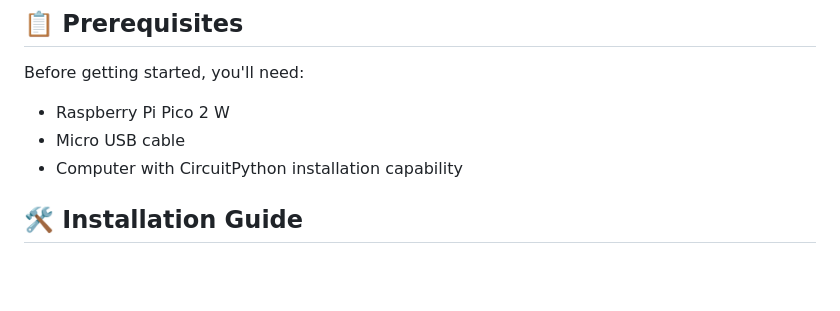
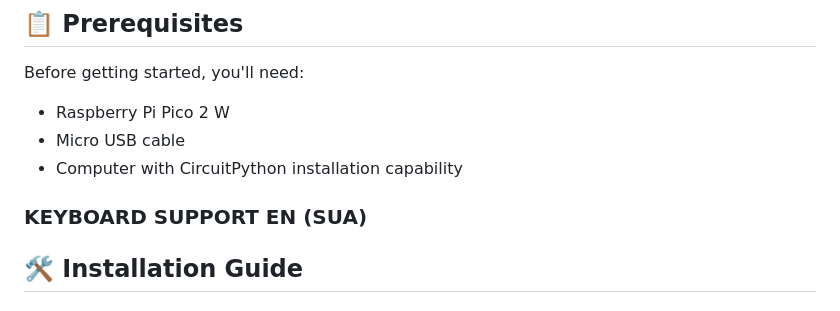
Before and after one commit to Keyoes/Raspberry-pi-pico-2-W-bad-usb-wireless, a Markdown page: README.md, the part around the change. Drawn GitHub-style; blank space fills up the shorter version.

```diff
--- a/README.md
+++ b/README.md
@@ -29,6 +29,8 @@ Before getting started, you'll need:
 - Raspberry Pi Pico 2 W
 - Micro USB cable
 - Computer with CircuitPython installation capability
+
+### KEYBOARD SUPPORT EN (SUA)
 
 ## 🛠️ Installation Guide
 
```
